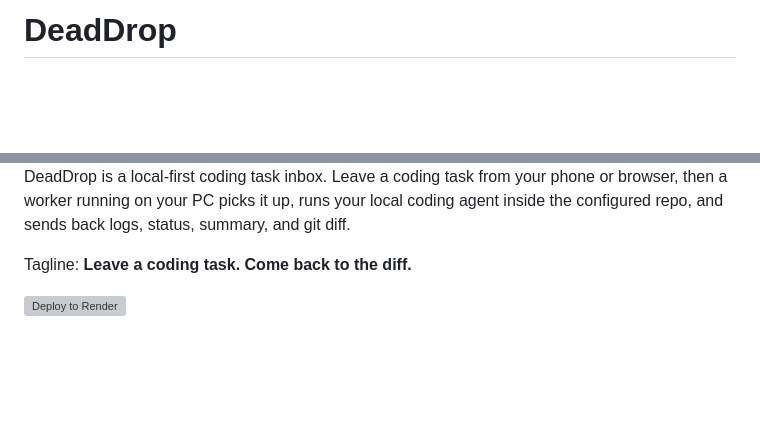
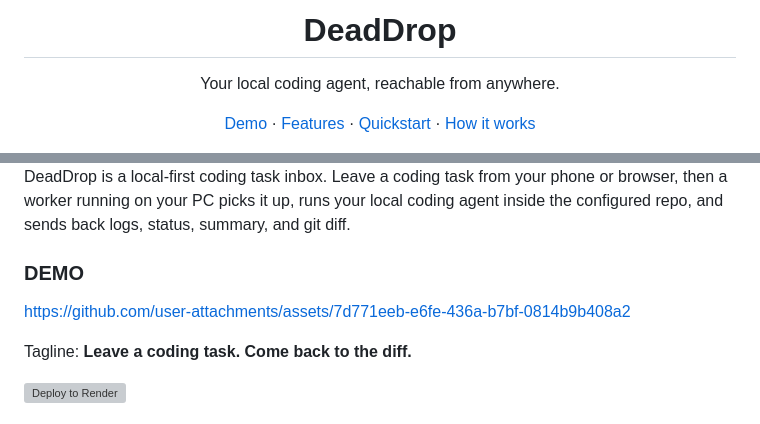
Before and after one commit to haroon0x/DeadDrop, a Markdown page: README.md, 2 parts joined by grey strips. Rendered like a GitHub page; blank space fills up the shorter version; grey boxes are pictures that could not be loaded.

Commit message:
Revise README with demo and project details
Added demo link, badges, and enhanced project description.

```diff
--- a/README.md
+++ b/README.md
@@ -1 +1,20 @@
-# DeadDrop
+<p align="center">
+
+</p>
+
+<h1 align="center">DeadDrop</h1>
+
+<p align="center">
+  Your local coding agent, reachable from anywhere.
+</p>
+
+<p align="center">
+  <a href="https://deaddrop-dpk8.onrender.com/">Demo</a>
+  ·
+  <a href="#features">Features</a>
+  ·
+  <a href="#quickstart">Quickstart</a>
+  ·
+  <a href="#how-it-works">How it works</a>
+</p>
+
@@ -2,5 +28,10 @@
 
 DeadDrop is a local-first coding task inbox. Leave a coding task from your phone or browser, then a worker running on your PC picks it up, runs your local coding agent inside the configured repo, and sends back logs, status, summary, and git diff.
+
+### DEMO
+
+https://github.com/user-attachments/assets/7d771eeb-e6fe-436a-b7bf-0814b9b408a2
+
 
 Tagline: **Leave a coding task. Come back to the diff.**
 
```
Also changed, not shown: other parts of README.md (+7 -0 lines).
